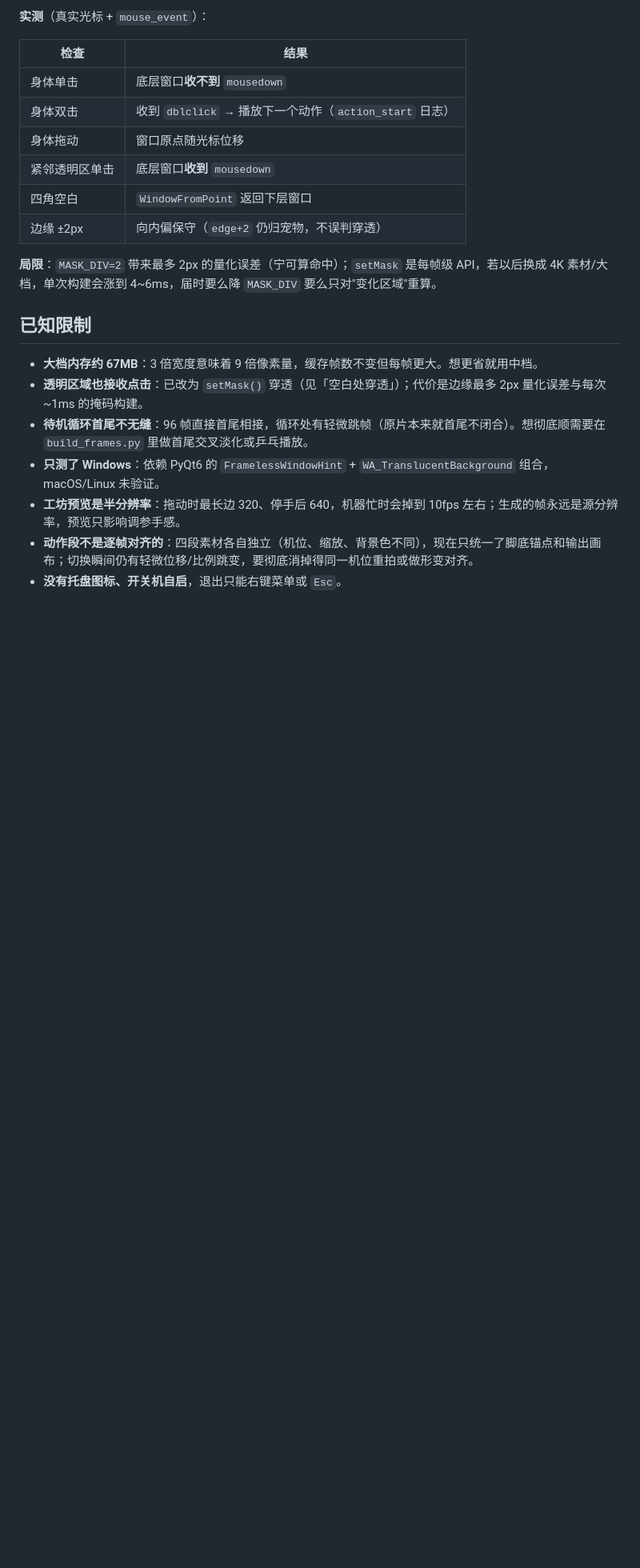
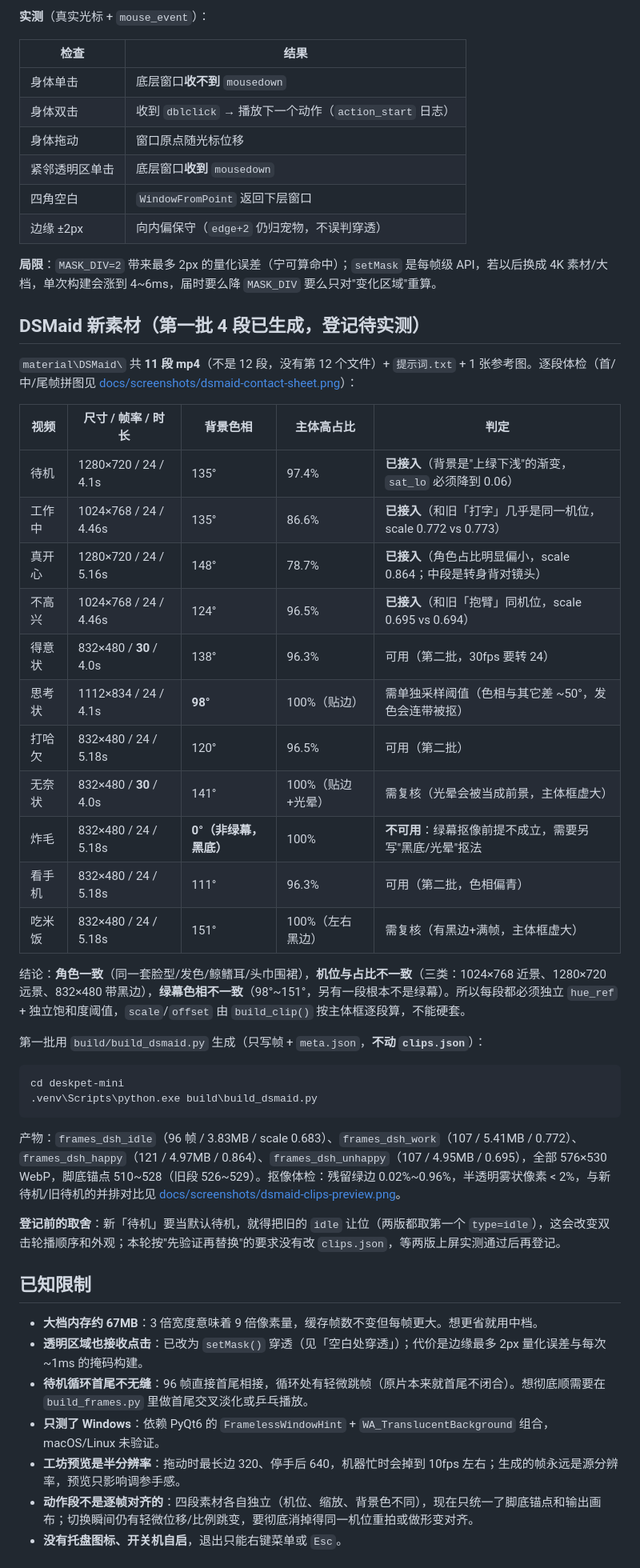
Before and after one commit to highwindmx/zhiling, a Markdown page: deskpet-mini/README.md, the part around the change. Shown at 80% size. Drawn GitHub-style; blank space fills up the shorter version.

Commit message:
素材：DSMaid 第一批 4 段（待机/工作中/真开心/不高兴）抠像生成 + 全量 11 段体检表，clips.json 暂不登记

````diff
--- a/deskpet-mini/README.md
+++ b/deskpet-mini/README.md
@@ -242,6 +242,37 @@ q80 的判断依据：同帧在 576px（磁盘原尺寸 1:1）、384px（大档
 
 **局限**：`MASK_DIV=2` 带来最多 2px 的量化误差（宁可算命中）；`setMask` 是每帧级 API，若以后换成 4K 素材/大档，单次构建会涨到 4~6ms，届时要么降 `MASK_DIV` 要么只对"变化区域"重算。
 
+## DSMaid 新素材（第一批 4 段已生成，登记待实测）
+
+`material\DSMaid\` 共 **11 段 mp4**（不是 12 段，没有第 12 个文件）+ `提示词.txt` + 1 张参考图。逐段体检（首/中/尾帧拼图见 [docs/screenshots/dsmaid-contact-sheet.png](../docs/screenshots/dsmaid-contact-sheet.png)）：
+
+| 视频 | 尺寸 / 帧率 / 时长 | 背景色相 | 主体高占比 | 判定 |
+|---|---|---|---|---|
+| 待机 | 1280×720 / 24 / 4.1s | 135° | 97.4% | **已接入**（背景是"上绿下浅"的渐变，`sat_lo` 必须降到 0.06） |
+| 工作中 | 1024×768 / 24 / 4.46s | 135° | 86.6% | **已接入**（和旧「打字」几乎是同一机位，scale 0.772 vs 0.773） |
+| 真开心 | 1280×720 / 24 / 5.16s | 148° | 78.7% | **已接入**（角色占比明显偏小，scale 0.864；中段是转身背对镜头） |
+| 不高兴 | 1024×768 / 24 / 4.46s | 124° | 96.5% | **已接入**（和旧「抱臂」同机位，scale 0.695 vs 0.694） |
+| 得意状 | 832×480 / **30** / 4.0s | 138° | 96.3% | 可用（第二批，30fps 要转 24） |
+| 思考状 | 1112×834 / 24 / 4.1s | **98°** | 100%（贴边） | 需单独采样阈值（色相与其它差 ~50°，发色会连带被抠） |
+| 打哈欠 | 832×480 / 24 / 5.18s | 120° | 96.5% | 可用（第二批） |
+| 无奈状 | 832×480 / **30** / 4.0s | 141° | 100%（贴边+光晕） | 需复核（光晕会被当成前景，主体框虚大） |
+| 炸毛 | 832×480 / 24 / 5.18s | **0°（非绿幕，黑底）** | 100% | **不可用**：绿幕抠像前提不成立，需要另写"黑底/光晕"抠法 |
+| 看手机 | 832×480 / 24 / 5.18s | 111° | 96.3% | 可用（第二批，色相偏青） |
+| 吃米饭 | 832×480 / 24 / 5.18s | 151° | 100%（左右黑边） | 需复核（有黑边+满帧，主体框虚大） |
+
+结论：**角色一致**（同一套脸型/发色/鲸鳍耳/头巾围裙），**机位与占比不一致**（三类：1024×768 近景、1280×720 远景、832×480 带黑边），**绿幕色相不一致**（98°~151°，另有一段根本不是绿幕）。所以每段都必须独立 `hue_ref` + 独立饱和度阈值，`scale`/`offset` 由 `build_clip()` 按主体框逐段算，不能硬套。
+
+第一批用 `build/build_dsmaid.py` 生成（只写帧 + `meta.json`，**不动 `clips.json`**）：
+
+```bat
+cd deskpet-mini
+.venv\Scripts\python.exe build\build_dsmaid.py
+```
+
+产物：`frames_dsh_idle`（96 帧 / 3.83MB / scale 0.683）、`frames_dsh_work`（107 / 5.41MB / 0.772）、`frames_dsh_happy`（121 / 4.97MB / 0.864）、`frames_dsh_unhappy`（107 / 4.95MB / 0.695），全部 576×530 WebP，脚底锚点 510~528（旧段 526~529）。抠像体检：残留绿边 0.02%~0.96%，半透明雾状像素 < 2%，与新待机/旧待机的并排对比见 [docs/screenshots/dsmaid-clips-preview.png](../docs/screenshots/dsmaid-clips-preview.png)。
+
+**登记前的取舍**：新「待机」要当默认待机，就得把旧的 `idle` 让位（两版都取第一个 `type=idle`），这会改变双击轮播顺序和外观；本轮按"先验证再替换"的要求没有改 `clips.json`，等两版上屏实测通过后再登记。
+
 ## 已知限制
 
 - **大档内存约 67MB**：3 倍宽度意味着 9 倍像素量，缓存帧数不变但每帧更大。想更省就用中档。
````
Also changed, not shown: docs/screenshots/mask-hitmap.png (added), 4 other files.
